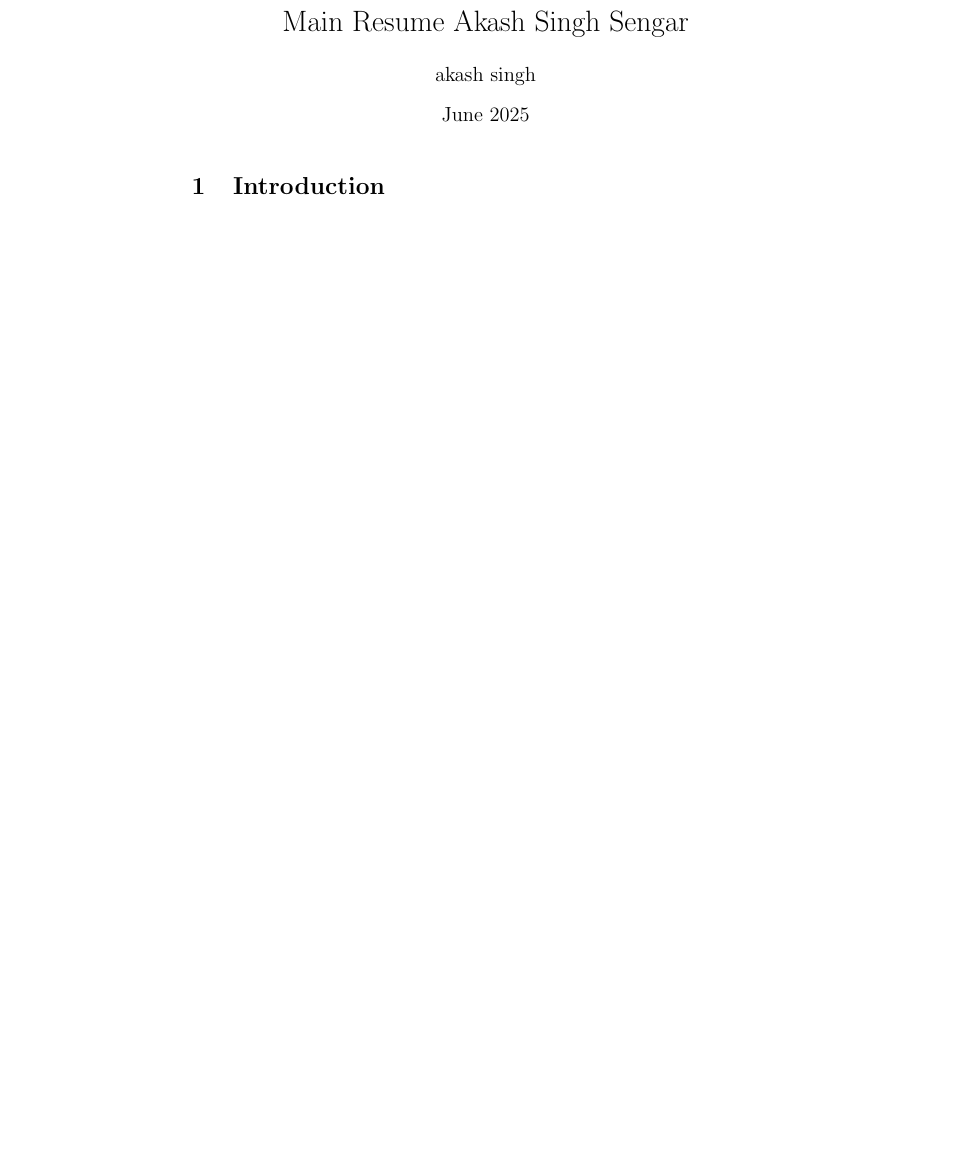
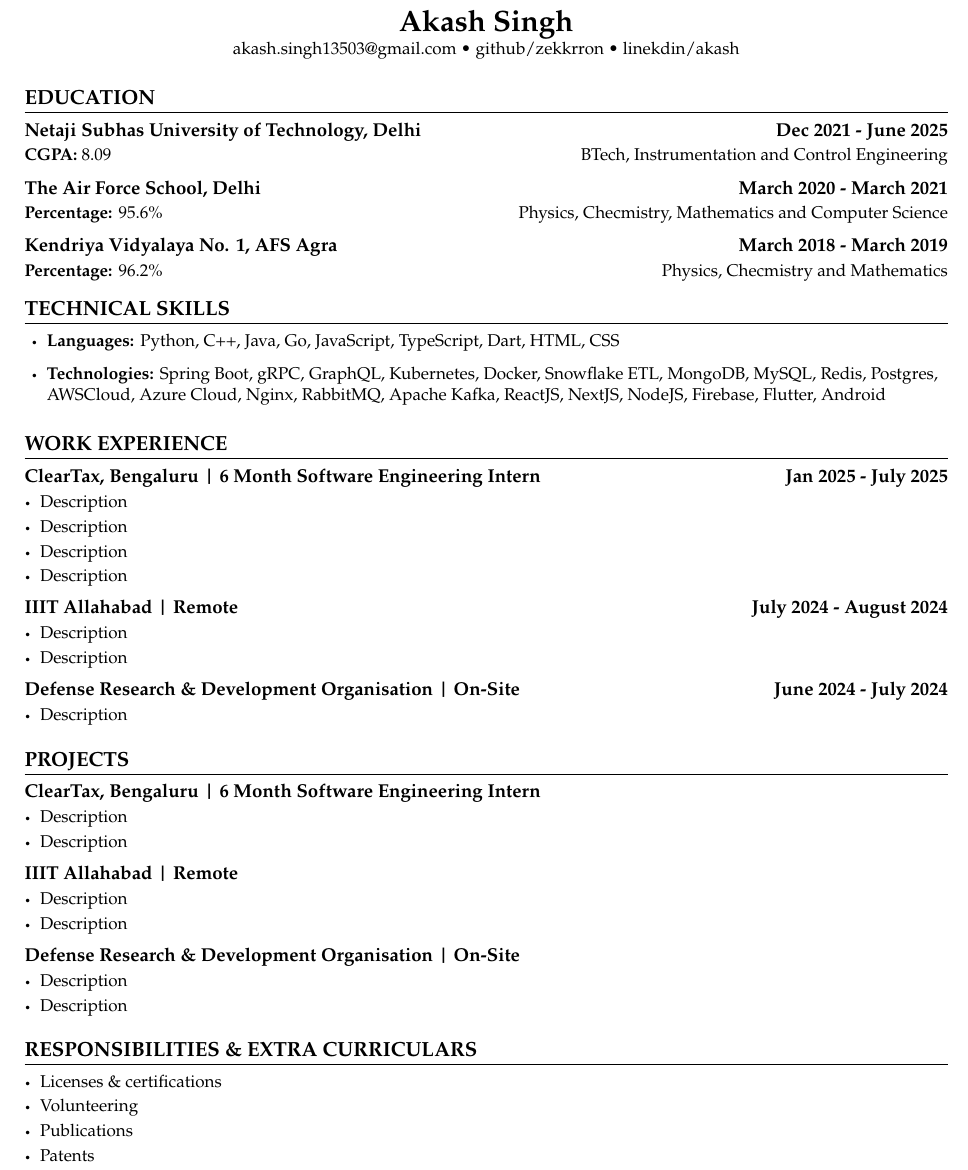
Before and after one commit to zekkrron/resume, a LaTeX document (main.tex): part of the page, cut at the place of the change, the shorter picture padded with empty space. Compiled offline with pdfLaTeX.

Commit message:
first proper resume format

```diff
--- a/main.tex
+++ b/main.tex
@@ -1,6 +1,2 @@
-\documentclass{article}
-\usepackage{graphicx} % Required for inserting images
+\documentclass[letterpaper,11pt]{article}
 
-\title{Main Resume Akash Singh Sengar}
-\author{akash singh}
-\date{June 2025}
@@ -7,8 +98,101 @@
 
 \begin{document}
 
-\maketitle
+% contact information
+\begin{center}
+  {\fontfamily{ppl}\selectfont\textbf{\LARGE Akash Singh}} \\
+  \vspace{1pt}\small
+  \href{mailto:akash.singh13503@gmail.com}{akash.singh13503@gmail.com}
+  \textbullet\
+  \href{https://github.com/zekkrron}{github/zekkrron}
+  \textbullet\
+  \href{https://www.linkedin.com/in/akash-singh-unique/}{linekdin/akash}
+\end{center}
 
-\section{Introduction}
+\section{\textbf{EDUCATION}}
+\cvheadingstart
+  \cvheading
+    {Netaji Subhas University of Technology, Delhi}{\textbf{Dec 2021 - June 2025}}
+    {\textbf{CGPA:} 8.09} {BTech, Instrumentation and Control Engineering}
+  \cvheading
+    {The Air Force School, Delhi}{\textbf{March 2020 - March 2021}}
+    {\textbf{Percentage:} 95.6$\%$} {Physics, Checmistry, Mathematics and Computer Science}
+  \cvheading
+    {Kendriya Vidyalaya No. 1, AFS Agra}{\textbf{March 2018 - March 2019}}
+    {\textbf{Percentage:} 96.2$\%$} {Physics, Checmistry and Mathematics}
+\cvheadingend
+
+\section{\textbf{TECHNICAL SKILLS}}
+  \cvitemstart
+    \cvitem{\textbf{Languages:} Python, C++, Java, Go, JavaScript, TypeScript, Dart, HTML, CSS}
+    \cvitem{\textbf{Technologies:} Spring Boot, gRPC, GraphQL, Kubernetes, Docker, Snowflake ETL, MongoDB, MySQL, Redis, Postgres, AWSCloud, Azure Cloud, Nginx, RabbitMQ, Apache Kafka, ReactJS, NextJS, NodeJS, Firebase, Flutter, Android}
+  \cvitemend
+\vspace{-5pt}
+
+\section{\textbf{WORK EXPERIENCE}}
+\cvHeadingStart
+  \cvHeading
+    {ClearTax, Bengaluru | 6 Month Software Engineering Intern}{\textbf{Jan 2025 - July 2025}}
+    {} {}
+  \cvItemStart
+    \cvitem{Description}
+    \cvitem{Description}
+    \cvitem{Description}
+    \cvitem{Description}
+  \cvItemEnd
+
+  \cvHeading
+    {IIIT Allahabad | Remote}{\textbf{July 2024 - August 2024}}
+    {}{}
+  \cvItemStart
+    \cvitem{Description}
+    \cvitem{Description}
+  \cvItemEnd
+
+  \cvHeading
+    {Defense Research \& Development Organisation | On-Site}{\textbf{June 2024 - July 2024}}
+    {}{}
+  \cvItemStart
+    \cvitem{Description}
+  \cvItemEnd
+\cvHeadingEnd
+
+\section{\textbf{PROJECTS}}
+\cvHeadingStart
+  \cvHeading
+    {ClearTax, Bengaluru | 6 Month Software Engineering Intern}{}
+    {} {}
+  \cvItemStart
+    \cvitem{Description}
+    \cvitem{Description}
+  \cvItemEnd
+
+  \cvHeading
+    {IIIT Allahabad | Remote}{}
+    {}{}
+  \cvItemStart
+    \cvitem{Description}
+    \cvitem{Description}
+  \cvItemEnd
+
+  \cvHeading
+    {Defense Research \& Development Organisation | On-Site}{}
+    {}{}
+  \cvItemStart
+    \cvitem{Description}
+    \cvitem{Description}
+  \cvItemEnd
+\cvHeadingEnd
+
+\section{\textbf{RESPONSIBILITIES \& EXTRA CURRICULARS}}
+\cvHeadingStart
+\item
+\cvItemStart
+  \cvitem{Licenses \& certifications}
+  \cvitem{Volunteering}
+  \cvitem{\href{https://arxiv.org/}{Publications}}
+  \cvitem{\href{https://patents.google.com/}{Patents}}
+\cvItemEnd
+\cvHeadingEnd
 
 \end{document}
```
Also changed, not shown: main.tex (95 more changed lines).
